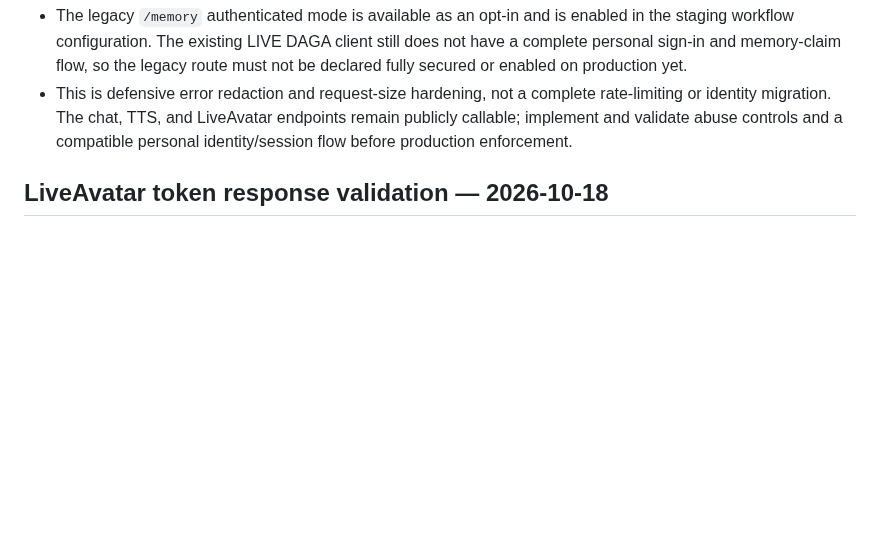
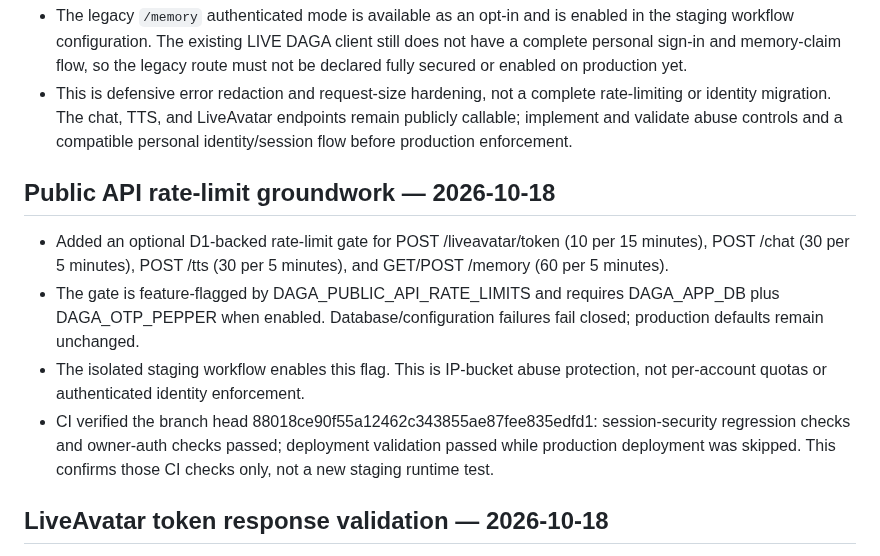
Before and after one commit to dagamobile10-creator/DAGA, a Markdown page: DAGA_V30_IMPLEMENTATION_NOTES.md, the part around the change. Rendered like a GitHub page; blank space fills up the shorter version.

Commit message:
docs: record public API rate-limit and verified CI status

```diff
--- a/DAGA_V30_IMPLEMENTATION_NOTES.md
+++ b/DAGA_V30_IMPLEMENTATION_NOTES.md
@@ -31,6 +31,13 @@ migrations/0001_daga_core.sql defines the proposed D1 data model for:
 - CI includes guards against reintroducing raw LiveAvatar, chat, or TTS provider error details. Company invitation/order authorization tests and fresh SQLite migration checks pass on the latest verified CI run.
 - The legacy `/memory` authenticated mode is available as an opt-in and is enabled in the staging workflow configuration. The existing LIVE DAGA client still does not have a complete personal sign-in and memory-claim flow, so the legacy route must not be declared fully secured or enabled on production yet.
 - This is defensive error redaction and request-size hardening, not a complete rate-limiting or identity migration. The chat, TTS, and LiveAvatar endpoints remain publicly callable; implement and validate abuse controls and a compatible personal identity/session flow before production enforcement.
+
+## Public API rate-limit groundwork — 2026-10-18
+
+- Added an optional D1-backed rate-limit gate for POST /liveavatar/token (10 per 15 minutes), POST /chat (30 per 5 minutes), POST /tts (30 per 5 minutes), and GET/POST /memory (60 per 5 minutes).
+- The gate is feature-flagged by DAGA_PUBLIC_API_RATE_LIMITS and requires DAGA_APP_DB plus DAGA_OTP_PEPPER when enabled. Database/configuration failures fail closed; production defaults remain unchanged.
+- The isolated staging workflow enables this flag. This is IP-bucket abuse protection, not per-account quotas or authenticated identity enforcement.
+- CI verified the branch head 88018ce90f55a12462c343855ae87fee835edfd1: session-security regression checks and owner-auth checks passed; deployment validation passed while production deployment was skipped. This confirms those CI checks only, not a new staging runtime test.
 
 ## LiveAvatar token response validation — 2026-10-18
 
```
